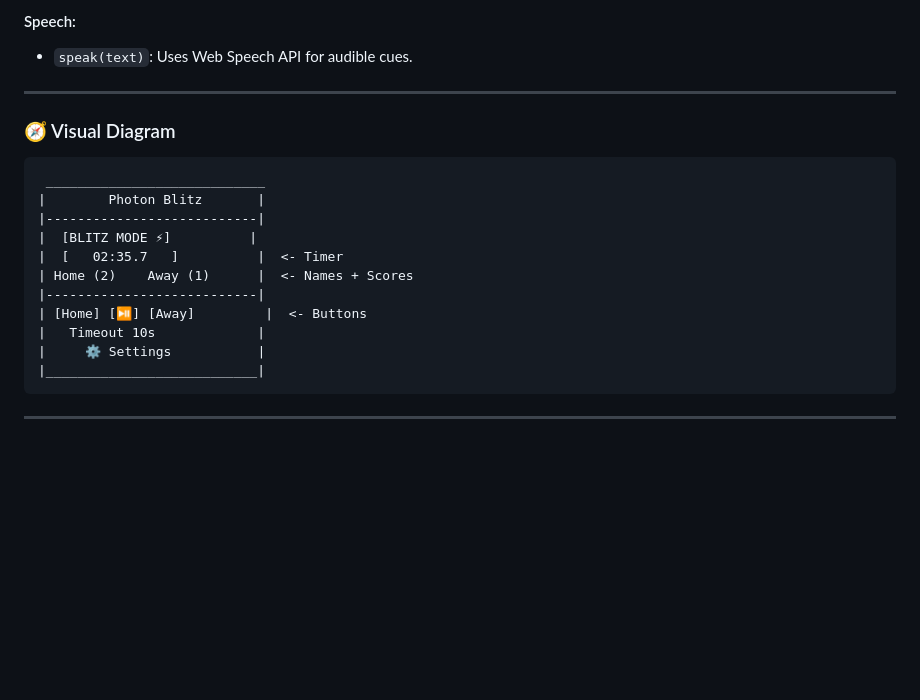
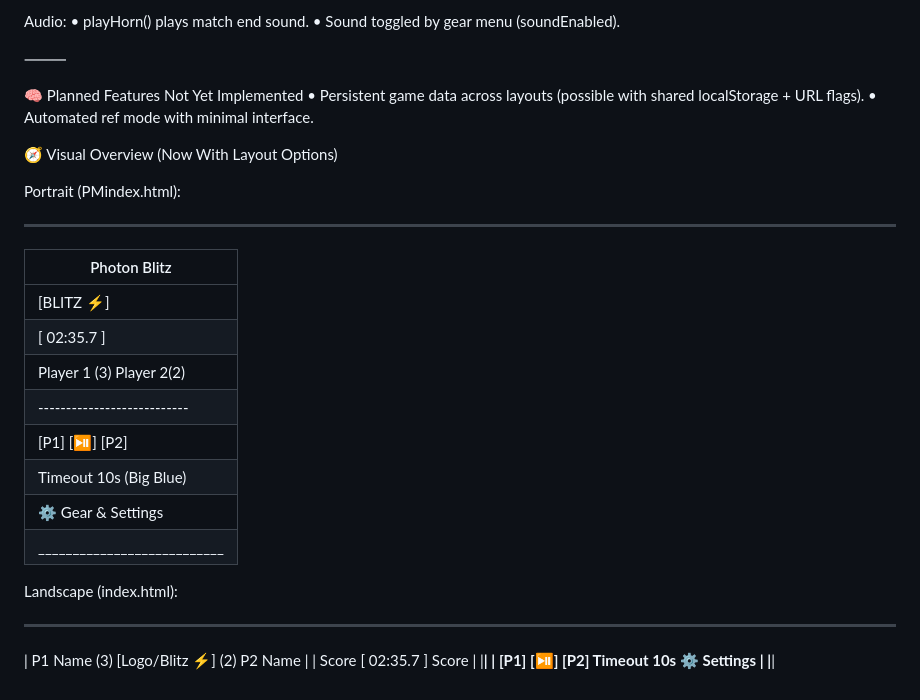
Before and after one commit to petesimple/photon-blitz, a Markdown page: codesumnmary.md, the part around the change printed below. GitHub-like rendering; blank space fills up the shorter version.

Commit message:
Update codesumnmary.md
pdated Code Summary (v1.5 Beta)

````diff
--- a/codesumnmary.md
+++ b/codesumnmary.md
@@ -76,23 +83,33 @@ The HTML defines the visual layout and structure of the web scoreboard.
 
-#### Speech:
-- `speak(text)`: Uses Web Speech API for audible cues.
+Audio:
+	•	playHorn() plays match end sound.
+	•	Sound toggled by gear menu (soundEnabled).
 
----
+⸻
 
-### 🧭 Visual Diagram
+🧠 Planned Features Not Yet Implemented
+	•	Persistent game data across layouts (possible with shared localStorage + URL flags).
+	•	Automated ref mode with minimal interface.
 
-```
+ 🧭 Visual Overview (Now With Layout Options)
+
+Portrait (PMindex.html):
  ____________________________
 |        Photon Blitz       |
 |---------------------------|
-|  [BLITZ MODE ⚡]          |
-|  [   02:35.7   ]          |  <- Timer
-| Home (2)    Away (1)      |  <- Names + Scores
+|  [BLITZ ⚡]               |
+|  [   02:35.7   ]          |
+| Player 1 (3)  Player 2(2) |
 |---------------------------|
-| [Home] [⏯] [Away]         |  <- Buttons
-|   Timeout 10s             |
-|     ⚙️ Settings           |
+| [P1] [⏯] [P2]             |
+|  Timeout 10s (Big Blue)   |
+|     ⚙️ Gear & Settings   |
 |___________________________|
-```
 
----
+Landscape (index.html):
+ __________________________________________________
+| P1 Name (3)   [Logo/Blitz ⚡]   (2) P2 Name       |
+|     Score       [   02:35.7   ]       Score      |
+|__________________________________________________|
+| [P1] [⏯] [P2]    Timeout 10s   ⚙️ Settings       |
+|__________________________________________________|
````
Also changed, not shown: other parts of codesumnmary.md (+63 -56 lines).
